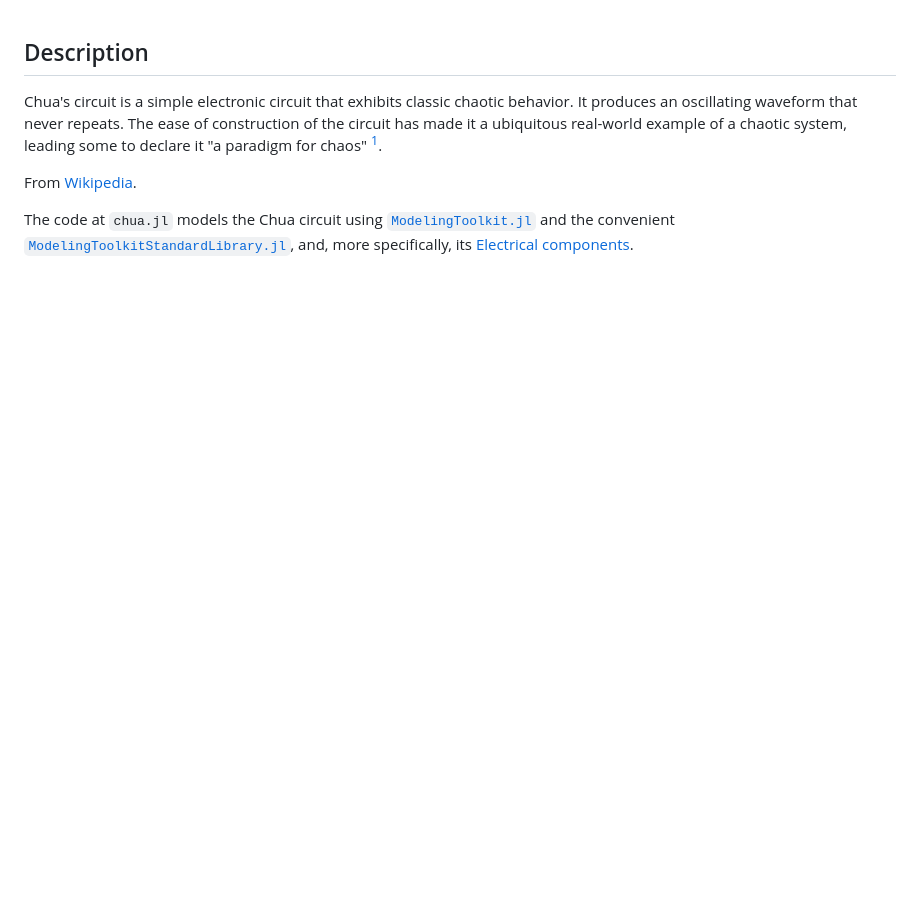
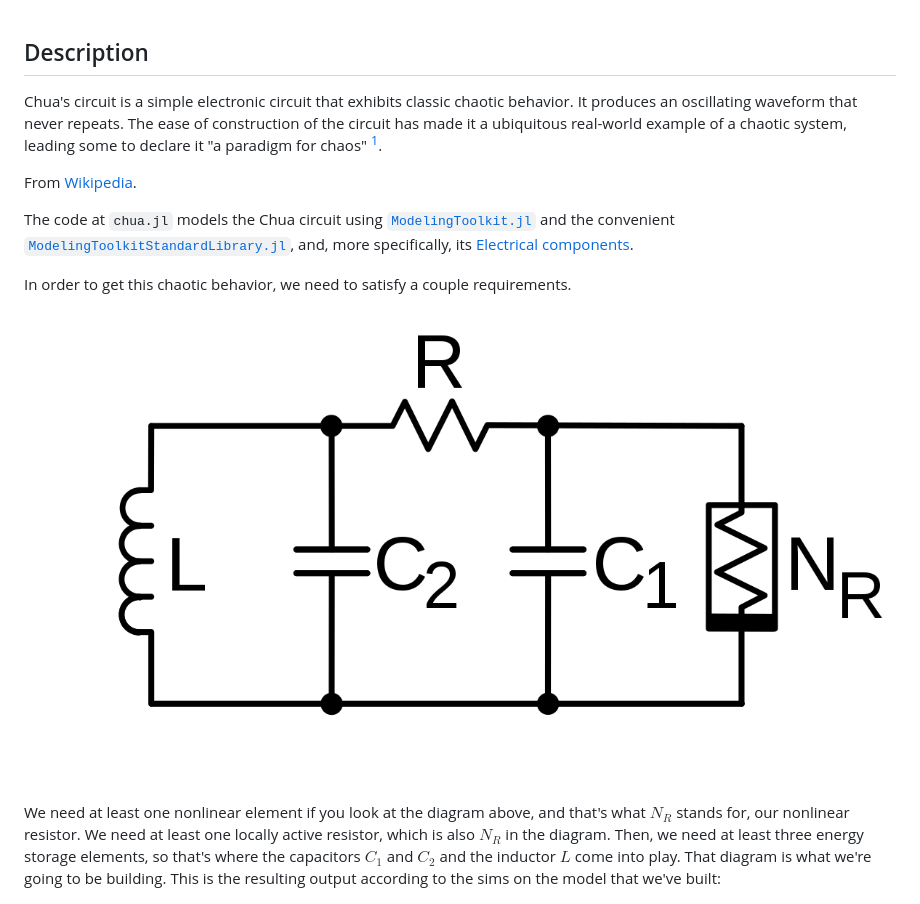
Before and after one commit to xlxs4/chua-circuit, a Markdown page: README.md, the part around the change. Drawn GitHub-style; pictures changed too: diagram.png (added); blank space fills up the shorter version.

Commit message:
readme: Add Chua circuit diagram

```diff
--- a/README.md
+++ b/README.md
@@ -8,6 +8,16 @@ From [Wikipedia](https://www.wikiwand.com/en/Chua%27s_circuit).
 
 The code at `chua.jl` models the Chua circuit using [`ModelingToolkit.jl`](https://github.com/SciML/ModelingToolkit.jl) and the convenient [`ModelingToolkitStandardLibrary.jl`](https://github.com/SciML/ModelingToolkitStandardLibrary.jl), and, more specifically, its [Electrical components](https://docs.sciml.ai/ModelingToolkitStandardLibrary/stable/API/electrical/).
 
+In order to get this chaotic behavior, we need to satisfy a couple requirements.
+
+![Chua's circuit diagram](diagram.png)
+
+We need at least one nonlinear element if you look at the diagram above, and that's what $N_R$ stands for, our nonlinear resistor.
+We need at least one locally active resistor, which is also $N_R$ in the diagram.
+Then, we need at least three energy storage elements, so that's where the capacitors $C_1$ and $C_2$ and the inductor $L$ come into play.
+That diagram is what we're going to be building.
+This is the resulting output according to the sims on the model that we've built:
+
 ![Chua's circuit oscillations](chua.png)
 
 [^1]: Madan, R. N. (Ed.). (1993). *Chua's circuit: a paradigm for chaos* (Vol. 1). World Scientific.
```
